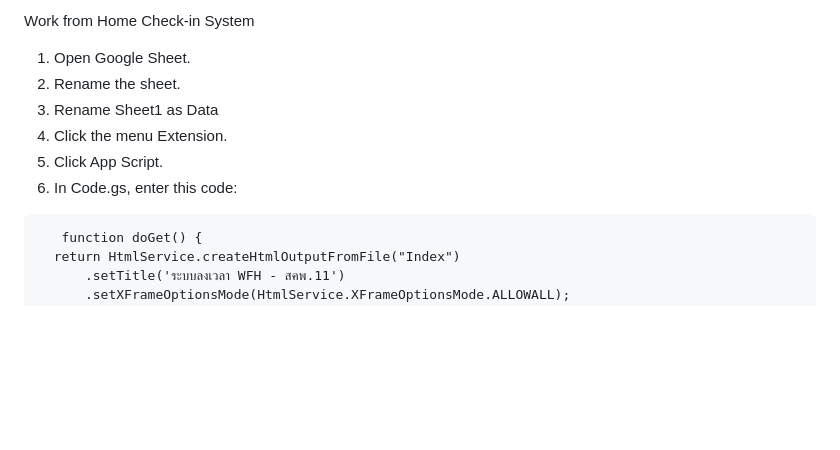
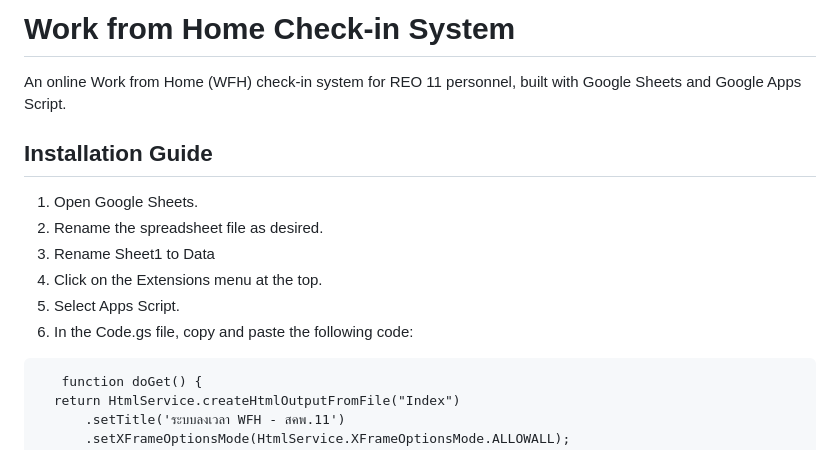
Before and after one commit to Kietpawpan/wfh, a Markdown page: README.md, the part around the change. GitHub-like rendering; blank space fills up the shorter version.

````diff
--- a/README.md
+++ b/README.md
@@ -1,11 +1,13 @@
-Work from Home Check-in System
+# Work from Home Check-in System
+An online Work from Home (WFH) check-in system for REO 11 personnel, built with Google Sheets and Google Apps Script.
 
-1. Open Google Sheet.
-2. Rename the sheet.
-3. Rename Sheet1 as Data
-4. Click the menu Extension.
-5. Click App Script.
-6. In Code.gs, enter this code:
+## Installation Guide
+1. Open Google Sheets.
+2. Rename the spreadsheet file as desired.
+3. Rename Sheet1 to Data
+4. Click on the Extensions menu at the top.
+5. Select Apps Script.
+6. In the Code.gs file, copy and paste the following code:
 ```
    function doGet() {
   return HtmlService.createHtmlOutputFromFile("Index")
````
